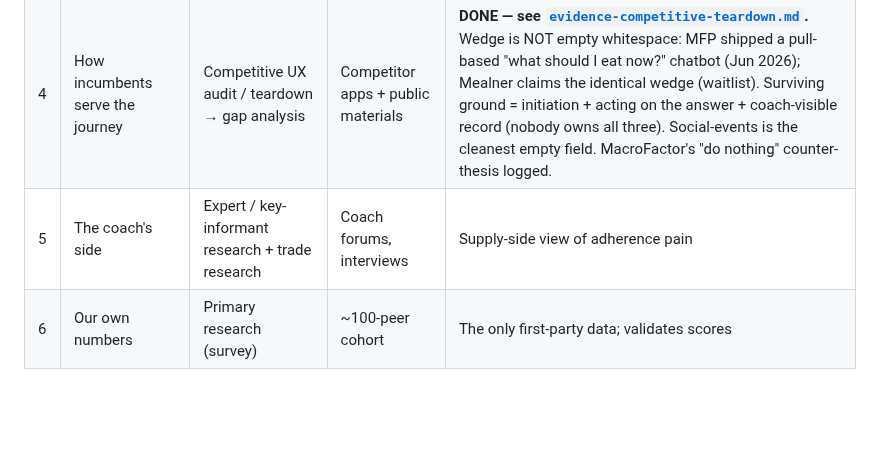
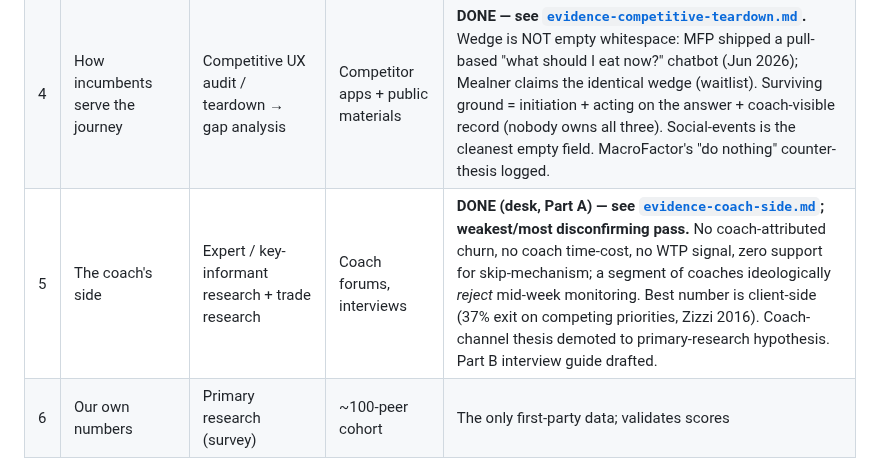
Before and after one commit to mistancevic/AI-Capstone-Project, a Markdown page: notes/research-program.md, the part around the change. Drawn GitHub-style; blank space fills up the shorter version.

```diff
--- a/notes/research-program.md
+++ b/notes/research-program.md
@@ -15,7 +15,7 @@ an evidence-annotated v2 of the map.
 | 2 | Tracker complaints | Review mining (Voice of Customer) | App-store reviews | **DONE — see [`evidence-review-mining.md`](evidence-review-mining.md).** Logging valley supported again (understated); disruption need is LATENT (zero complaints — coach side feels it); guilt-free = table stakes (MacroFactor owns it); skip-mechanism contradicted 2nd time. |
 | 3 | Users in their own words | Netnography / social listening | Reddit, forums | **DONE — via Gemini Deep Research (Reddit-capable); see [`evidence-netnography.md`](evidence-netnography.md).** The (g) split answered: binge modal (~45–50%), adapt (~30–35%), skip minority (~15–20%); disruption confirmed deepest via AVE cascade; understand-the-plan gets first verdict (~0); strategic-vs-maladaptive skip split is a new design requirement. Literature fallback retained as [`evidence-lapse-literature.md`](evidence-lapse-literature.md). |
 | 4 | How incumbents serve the journey | Competitive UX audit / teardown → gap analysis | Competitor apps + public materials | **DONE — see [`evidence-competitive-teardown.md`](evidence-competitive-teardown.md).** Wedge is NOT empty whitespace: MFP shipped a pull-based "what should I eat now?" chatbot (Jun 2026); Mealner claims the identical wedge (waitlist). Surviving ground = initiation + acting on the answer + coach-visible record (nobody owns all three). Social-events is the cleanest empty field. MacroFactor's "do nothing" counter-thesis logged. |
-| 5 | The coach's side | Expert / key-informant research + trade research | Coach forums, interviews | Supply-side view of adherence pain |
+| 5 | The coach's side | Expert / key-informant research + trade research | Coach forums, interviews | **DONE (desk, Part A) — see [`evidence-coach-side.md`](evidence-coach-side.md); weakest/most disconfirming pass.** No coach-attributed churn, no coach time-cost, no WTP signal, zero support for skip-mechanism; a segment of coaches ideologically *reject* mid-week monitoring. Best number is client-side (37% exit on competing priorities, Zizzi 2016). Coach-channel thesis demoted to primary-research hypothesis. Part B interview guide drafted. |
 | 6 | Our own numbers | Primary research (survey) | ~100-peer cohort | The only first-party data; validates scores |
 
 Sequencing: 1 first (cheapest, frames everything) → 2 + 3 in parallel
```
Also changed, not shown: notes/evidence-coach-side.md (added, +169 -0 lines), notes/strategy-notes.md (+21 -5 lines).
